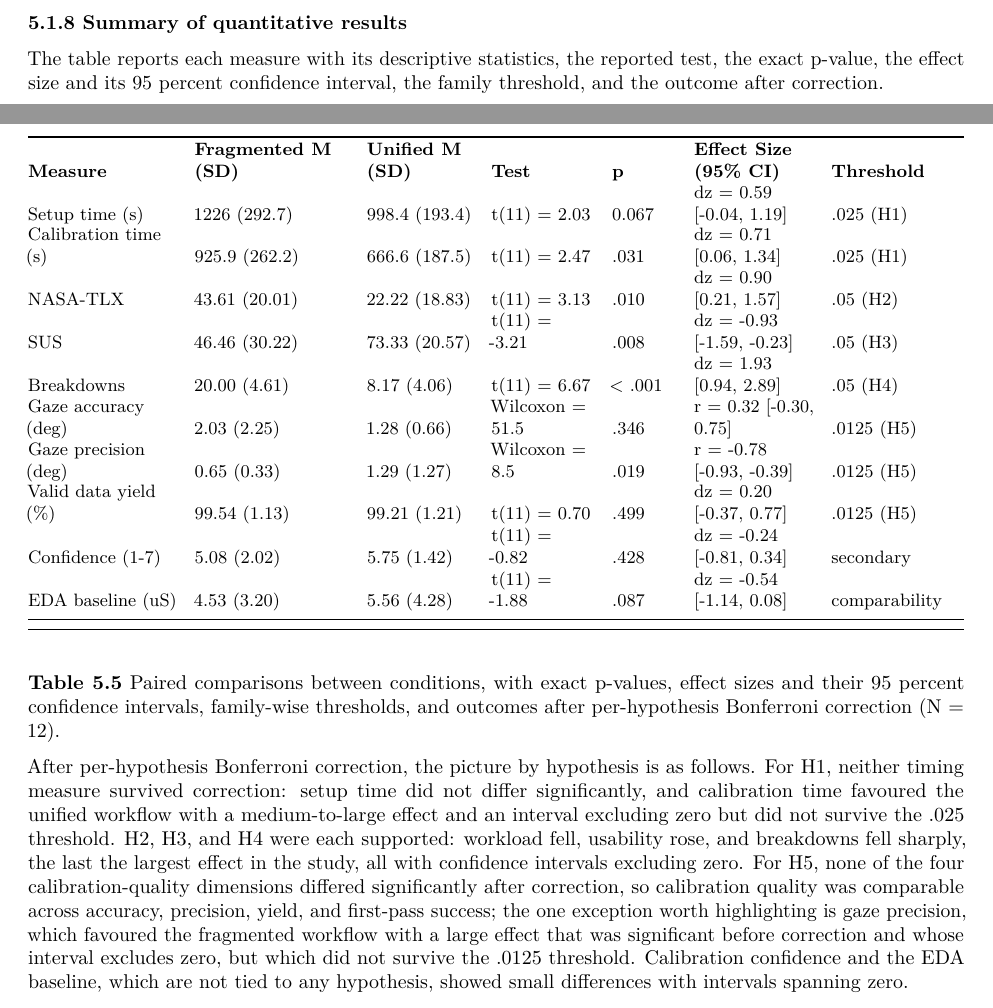
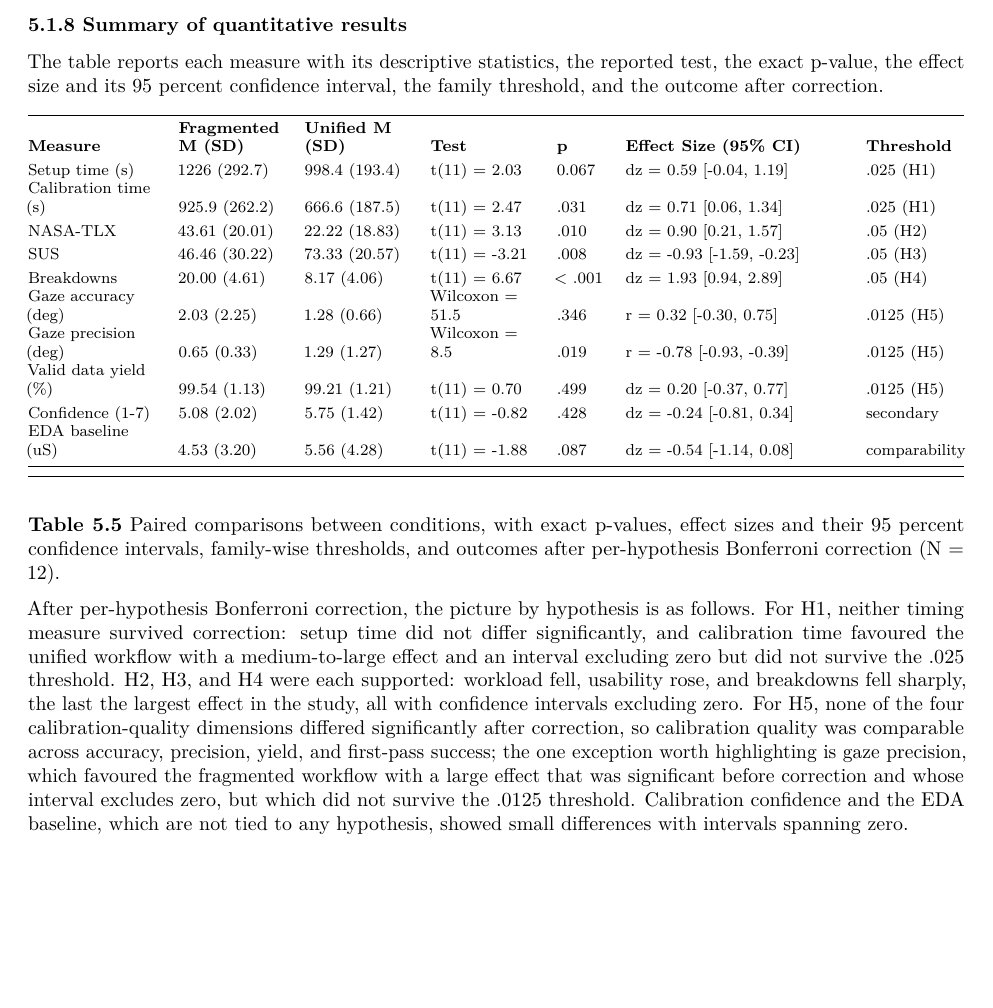
Before and after one commit to admaneydaniyal-lab/pm-daa, a LaTeX document (latex-output/document.tex): two parts of pages 64 and 65 of 67 before the commit and part of page 61 of 63 after it, the two joined at a grey line, cut so that both start at the same text, the shorter picture padded with empty space. Compiled offline with pdfLaTeX.

Commit message:
Widen Table 5.5 effect-size column and shrink chapter 5 plots
- Rebalance Table 5.5 column widths so the Effect Size (95% CI) column
  no longer wraps; drop that table to \footnotesize (locally, via
  \let\small\footnotesize) so the M (SD) values also fit on one line
- Resize and centre the 10 chapter-5 raincloud plots to 0.62\linewidth
  so they are sharper (less upscaling of the ~530px sources) and no
  longer take up half a page; chapter-3 screenshots stay full width

Co-Authored-By: Claude Opus 4.8 <noreply@anthropic.com>
Claude-Session: https://claude.ai/code/session_0138tsWiHpA7vCzqyVcoBc3q

```diff
--- a/latex-output/document.tex
+++ b/latex-output/document.tex
@@ -2497,14 +2497,15 @@ The mean resting EDA baseline was recorded as a comparability check rather than
 
 The table reports each measure with its descriptive statistics, the reported test, the exact p-value, the effect size and its 95 percent confidence interval, the family threshold, and the outcome after correction.
 
+\begingroup\let\small\footnotesize
 \begin{longtable}[]{@{}
-  >{\raggedright\arraybackslash}p{(\columnwidth - 12\tabcolsep) * \real{0.1796}}
-  >{\raggedright\arraybackslash}p{(\columnwidth - 12\tabcolsep) * \real{0.1868}}
-  >{\raggedright\arraybackslash}p{(\columnwidth - 12\tabcolsep) * \real{0.1279}}
-  >{\raggedright\arraybackslash}p{(\columnwidth - 12\tabcolsep) * \real{0.1236}}
-  >{\raggedright\arraybackslash}p{(\columnwidth - 12\tabcolsep) * \real{0.0761}}
-  >{\raggedright\arraybackslash}p{(\columnwidth - 12\tabcolsep) * \real{0.1437}}
-  >{\raggedright\arraybackslash}p{(\columnwidth - 12\tabcolsep) * \real{0.1624}}@{}}
+  >{\raggedright\arraybackslash}p{(\columnwidth - 12\tabcolsep) * \real{0.1600}}
+  >{\raggedright\arraybackslash}p{(\columnwidth - 12\tabcolsep) * \real{0.1300}}
+  >{\raggedright\arraybackslash}p{(\columnwidth - 12\tabcolsep) * \real{0.1300}}
+  >{\raggedright\arraybackslash}p{(\columnwidth - 12\tabcolsep) * \real{0.1300}}
+  >{\raggedright\arraybackslash}p{(\columnwidth - 12\tabcolsep) * \real{0.0600}}
+  >{\raggedright\arraybackslash}p{(\columnwidth - 12\tabcolsep) * \real{0.2700}}
+  >{\raggedright\arraybackslash}p{(\columnwidth - 12\tabcolsep) * \real{0.1200}}@{}}
 \toprule\noalign{}
 \begin{minipage}[b]{\linewidth}\raggedright
 \textbf{Measure}
```
Also changed, not shown: latex-output/document.tex (21 more changed lines).
